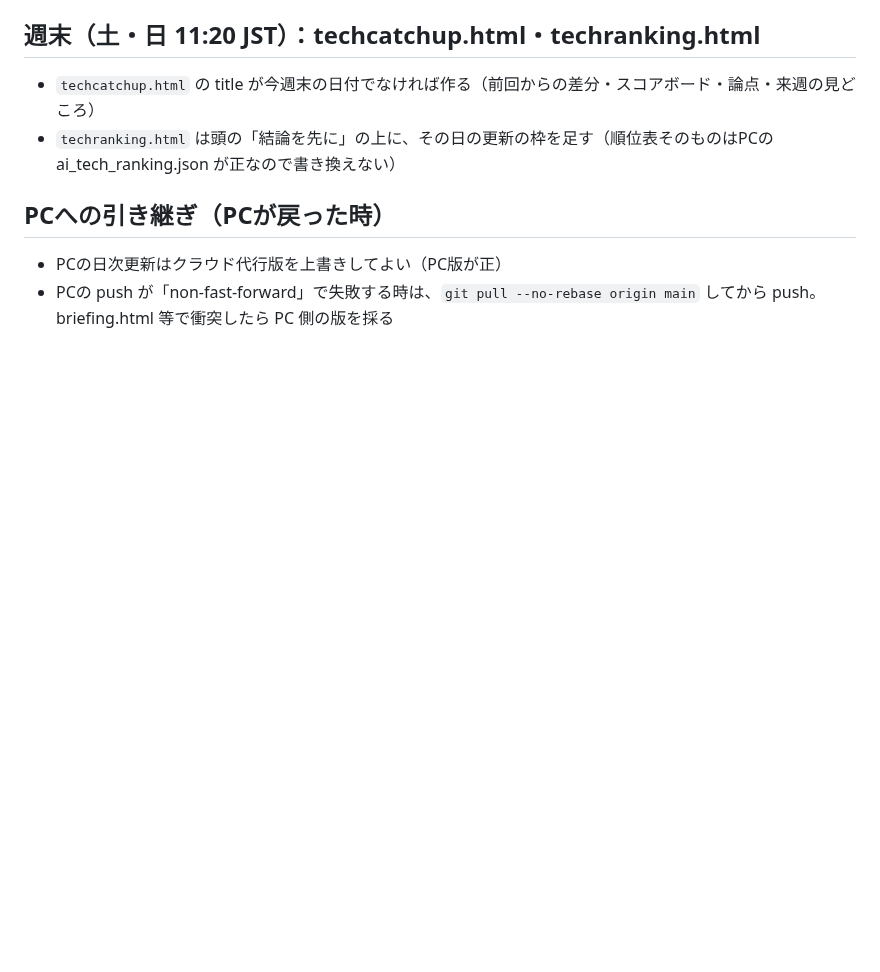
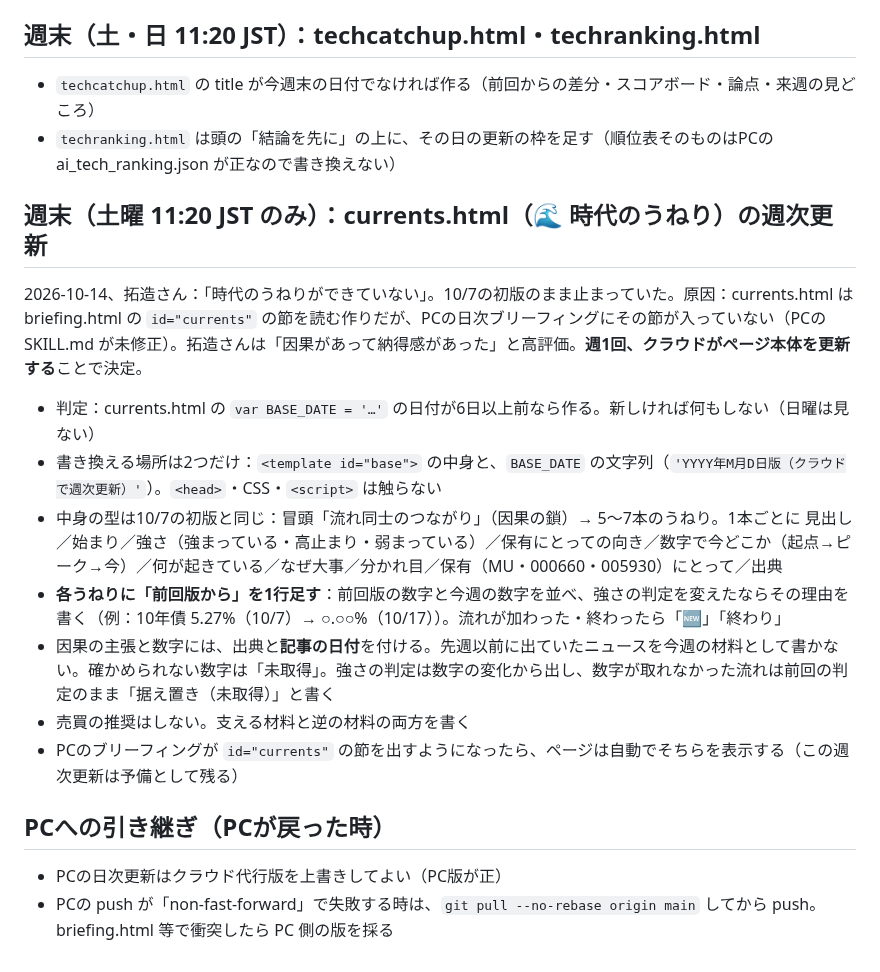
Before and after one commit to takuzou0127/takuzou0127.github.io, a Markdown page: cloud-backup.md, the part around the change. GitHub-like rendering; blank space fills up the shorter version.

Commit message:
時代のうねり：週末ルーチンでcurrents.htmlを週次更新する手順を追加
Co-Authored-By: Claude Opus 5.5 <noreply@anthropic.com>
Claude-Session: https://claude.ai/code/session_01PUh6EbuQQuGe3shs5vtJX3

```diff
--- a/cloud-backup.md
+++ b/cloud-backup.md
@@ -23,6 +23,16 @@ PCの朝の作業が公開できない日に、クラウドのルーチンがこ
 - `techcatchup.html` の title が今週末の日付でなければ作る（前回からの差分・スコアボード・論点・来週の見どころ）
 - `techranking.html` は頭の「結論を先に」の上に、その日の更新の枠を足す（順位表そのものはPCの ai_tech_ranking.json が正なので書き換えない）
 
+## 週末（土曜 11:20 JST のみ）：currents.html（🌊 時代のうねり）の週次更新
+2026-10-14、拓造さん：「時代のうねりができていない」。10/7の初版のまま止まっていた。原因：currents.html は briefing.html の `id="currents"` の節を読む作りだが、PCの日次ブリーフィングにその節が入っていない（PCの SKILL.md が未修正）。拓造さんは「因果があって納得感があった」と高評価。**週1回、クラウドがページ本体を更新する**ことで決定。
+- 判定：currents.html の `var BASE_DATE = '…'` の日付が6日以上前なら作る。新しければ何もしない（日曜は見ない）
+- 書き換える場所は2つだけ：`<template id="base">` の中身と、`BASE_DATE` の文字列（`'YYYY年M月D日版（クラウドで週次更新）'`）。`<head>`・CSS・`<script>` は触らない
+- 中身の型は10/7の初版と同じ：冒頭「流れ同士のつながり」（因果の鎖）→ 5〜7本のうねり。1本ごとに 見出し／始まり／強さ（強まっている・高止まり・弱まっている）／保有にとっての向き／数字で今どこか（起点→ピーク→今）／何が起きている／なぜ大事／分かれ目／保有（MU・000660・005930）にとって／出典
+- **各うねりに「前回版から」を1行足す**：前回版の数字と今週の数字を並べ、強さの判定を変えたならその理由を書く（例：10年債 5.27%（10/7）→ ○.○○%（10/17））。流れが加わった・終わったら「🆕」「終わり」
+- 因果の主張と数字には、出典と**記事の日付**を付ける。先週以前に出ていたニュースを今週の材料として書かない。確かめられない数字は「未取得」。強さの判定は数字の変化から出し、数字が取れなかった流れは前回の判定のまま「据え置き（未取得）」と書く
+- 売買の推奨はしない。支える材料と逆の材料の両方を書く
+- PCのブリーフィングが `id="currents"` の節を出すようになったら、ページは自動でそちらを表示する（この週次更新は予備として残る）
+
 ## PCへの引き継ぎ（PCが戻った時）
 - PCの日次更新はクラウド代行版を上書きしてよい（PC版が正）
 - PCの push が「non-fast-forward」で失敗する時は、`git pull --no-rebase origin main` してから push。briefing.html 等で衝突したら PC 側の版を採る
```
Also changed, not shown: cloud-memory.md (+4 -0 lines).
